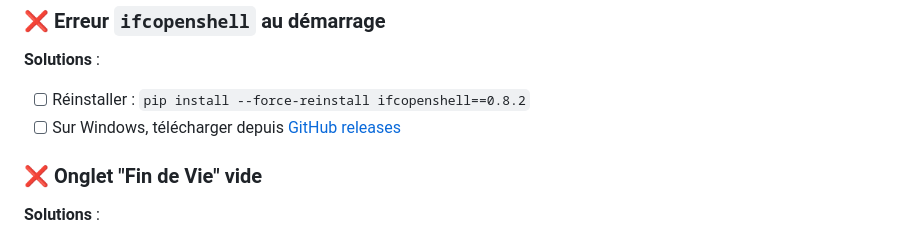
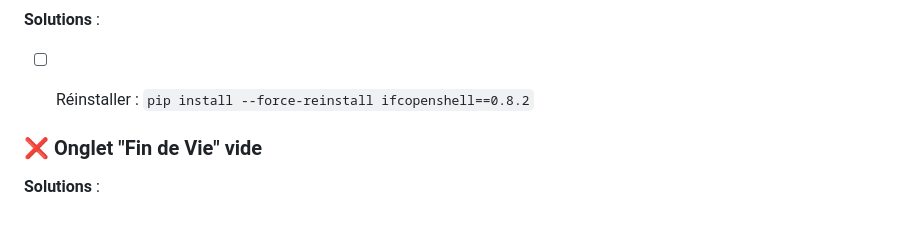
Before and after one commit to AdamY76/WLC-PLATFORM-ETS, a Markdown page: CHECKLIST.md, the part around the change. GitHub-like rendering.

```diff
--- a/CHECKLIST.md
+++ b/CHECKLIST.md
@@ -112,7 +112,7 @@ kill -9 [PID]
 ### ❌ Erreur `ifcopenshell` au démarrage
 **Solutions** :
 - [ ] Réinstaller : `pip install --force-reinstall ifcopenshell==0.8.2`
-- [ ] Sur Windows, télécharger depuis [GitHub releases](https://github.com/IfcOpenShell/IfcOpenShell/releases)
+
 
 ### ❌ Onglet "Fin de Vie" vide
 **Solutions** :
```
